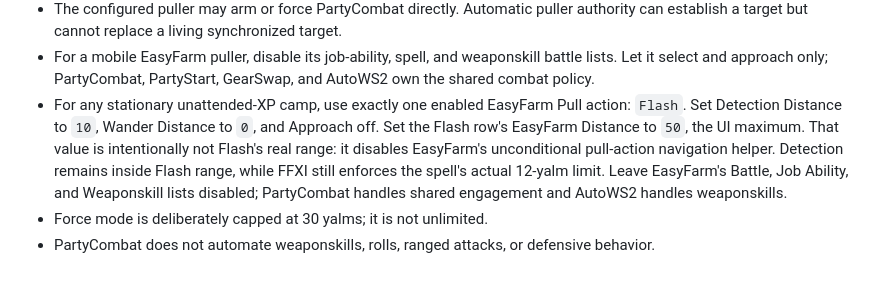
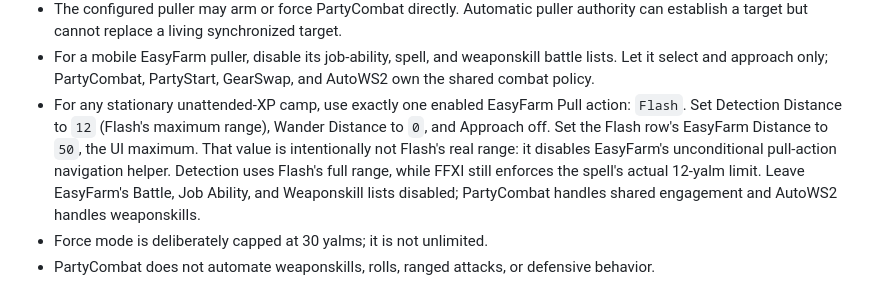
Before and after one commit to dclawrence003/FFXI, a Markdown page: addons/PartyCombat/README.md, the part around the change. GitHub-like rendering.

```diff
--- a/addons/PartyCombat/README.md
+++ b/addons/PartyCombat/README.md
@@ -223,11 +223,12 @@ compatibility.
   battle lists. Let it select and approach only; PartyCombat, PartyStart,
   GearSwap, and AutoWS2 own the shared combat policy.
 - For any stationary unattended-XP camp, use exactly one enabled EasyFarm Pull
-  action: `Flash`. Set Detection Distance to `10`, Wander Distance to `0`, and
-  Approach off. Set the Flash row's EasyFarm Distance to `50`, the UI maximum.
+  action: `Flash`. Set Detection Distance to `12` (Flash's maximum range),
+  Wander Distance to `0`, and Approach off. Set the Flash row's EasyFarm
+  Distance to `50`, the UI maximum.
   That value is intentionally not Flash's real range: it disables EasyFarm's
-  unconditional pull-action navigation helper. Detection remains inside
-  Flash range, while FFXI still enforces the spell's actual 12-yalm limit.
+  unconditional pull-action navigation helper. Detection uses Flash's full
+  range, while FFXI still enforces the spell's actual 12-yalm limit.
   Leave EasyFarm's Battle, Job Ability, and Weaponskill lists disabled;
   PartyCombat handles shared engagement and AutoWS2 handles weaponskills.
 - Force mode is deliberately capped at 30 yalms; it is not unlimited.
```
Also changed, not shown: addons/PartyStart/README.md (+8 -6 lines).
